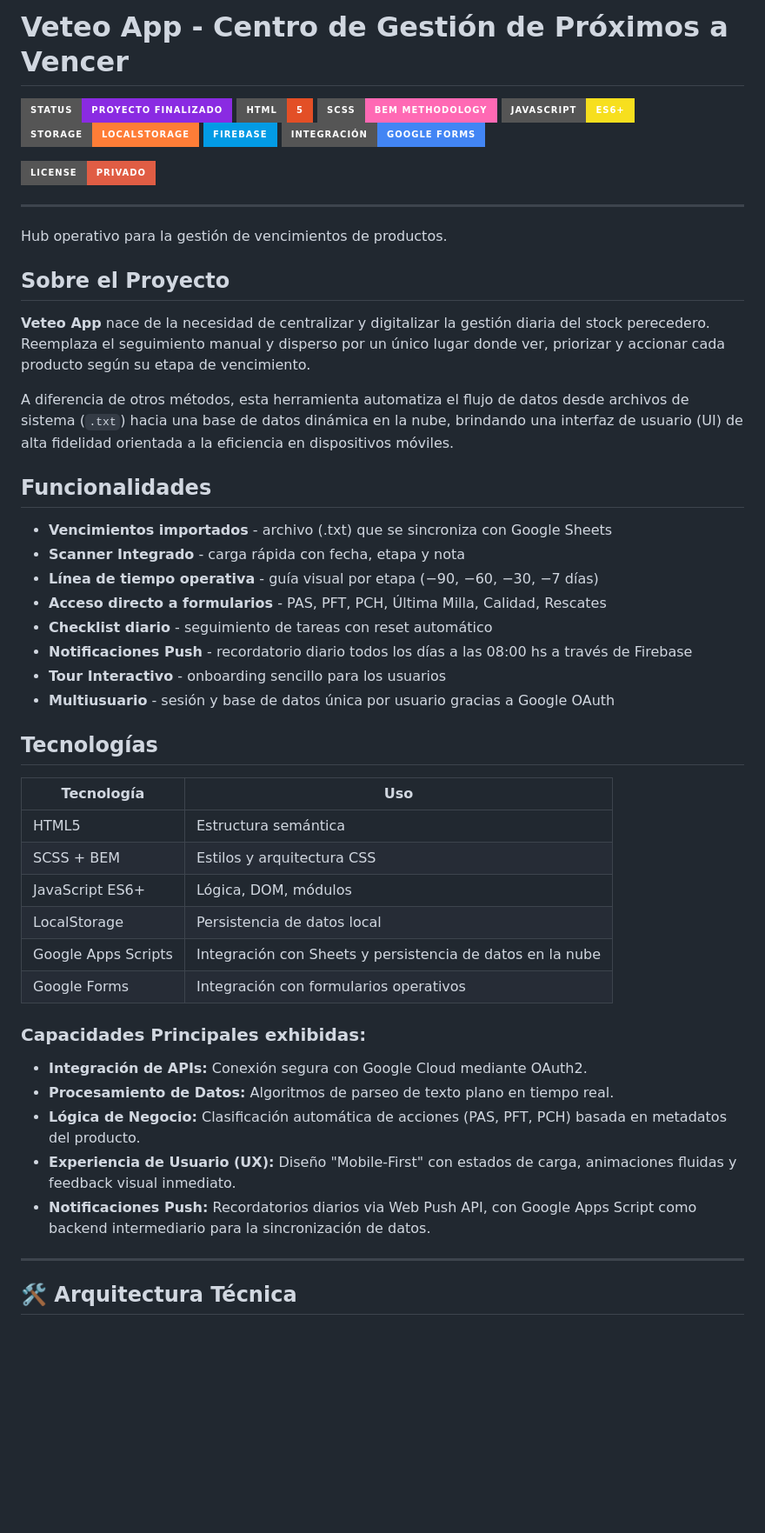
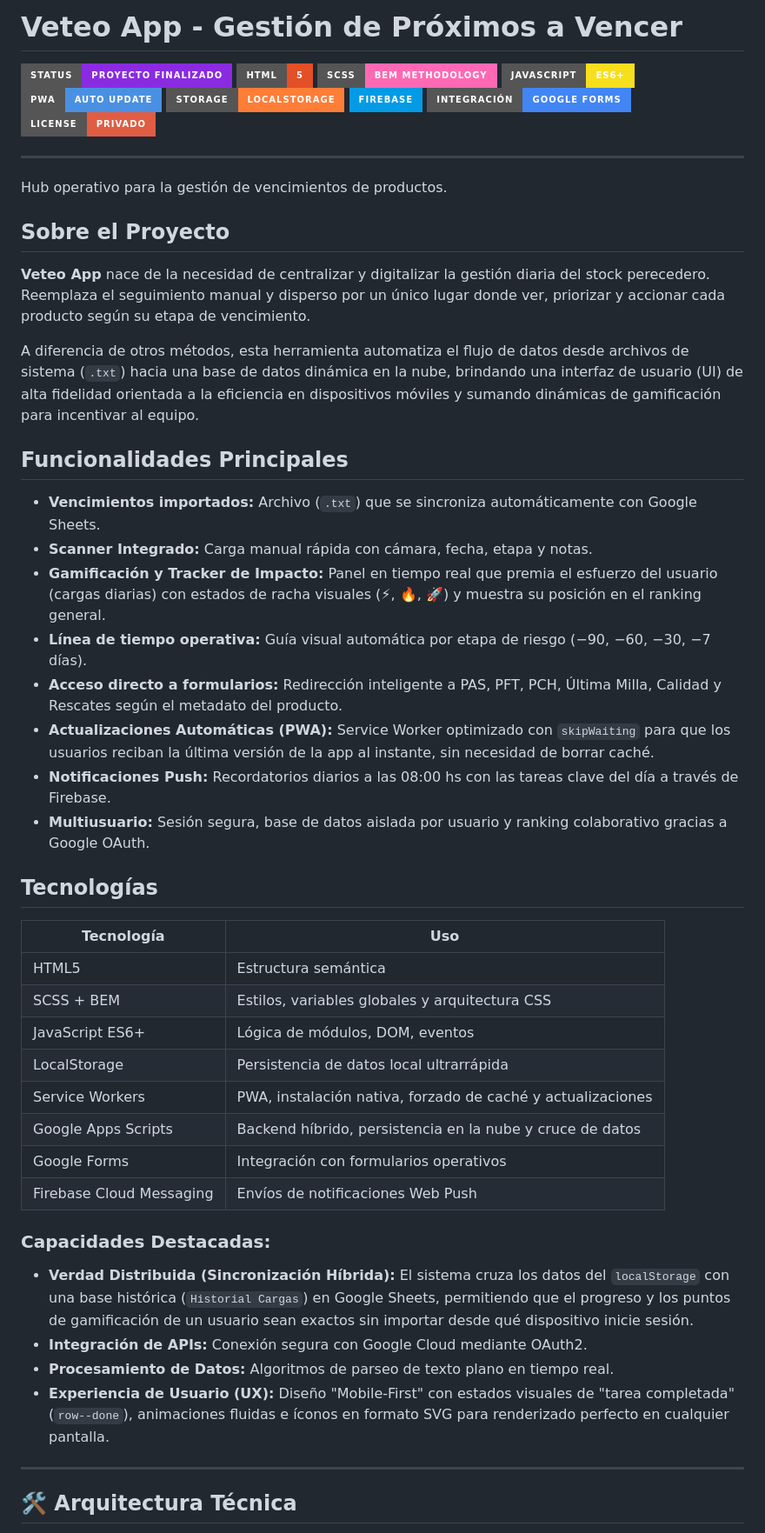
Before and after one commit to pablomguanca/veteo, a Markdown page: README.md, the part around one of its changes. Shown at 87% size. Drawn GitHub-style; badges without logos; blank space fills up the shorter version.

Commit message:
update: actualización de README.md

```diff
--- a/README.md
+++ b/README.md
@@ -1,13 +1,13 @@
-# Veteo App - Centro de Gestión de Próximos a Vencer
+# Veteo App - Gestión de Próximos a Vencer
 
 ![Status](https://img.shields.io/badge/Status-Proyecto_Finalizado-blueviolet?style=for-the-badge)
 ![HTML](https://img.shields.io/badge/HTML-5-E34F26?style=for-the-badge&logo=html5)
 ![SCSS](https://img.shields.io/badge/SCSS-BEM_Methodology-hotpink?style=for-the-badge&logo=sass)
 ![JS](https://img.shields.io/badge/JavaScript-ES6+-F7DF1E?style=for-the-badge&logo=javascript&logoColor=black)
+![PWA](https://img.shields.io/badge/PWA-Auto_Update-4A90E2?style=for-the-badge&logo=pwa)
 ![Storage](https://img.shields.io/badge/Storage-LocalStorage-orange?style=for-the-badge&logo=googlechrome)
 ![Firebase](https://img.shields.io/badge/Firebase-039BE5?style=for-the-badge&logo=firebase&logoColor=white)
 ![Forms](https://img.shields.io/badge/Integración-Google_Forms-4285F4?style=for-the-badge&logo=googleforms)
-
 ![License](https://img.shields.io/badge/License-Privado-red?style=for-the-badge)
 
 ---
@@ -16,40 +16,41 @@ Hub operativo para la gestión de vencimientos de productos.
 
 ## Sobre el Proyecto
 
-**Veteo App** nace de la necesidad de centralizar y digitalizar la gestión diaria del stock perecedero. Reemplaza el seguimiento manual y disperso por un
-único lugar donde ver, priorizar y accionar cada producto según su etapa de vencimiento.
+**Veteo App** nace de la necesidad de centralizar y digitalizar la gestión diaria del stock perecedero. Reemplaza el seguimiento manual y disperso por un único lugar donde ver, priorizar y accionar cada producto según su etapa de vencimiento.
 
-A diferencia de otros métodos, esta herramienta automatiza el flujo de datos desde archivos de sistema (`.txt`) hacia una base de datos dinámica en la nube, brindando una interfaz de usuario (UI) de alta fidelidad orientada a la eficiencia en dispositivos móviles.
+A diferencia de otros métodos, esta herramienta automatiza el flujo de datos desde archivos de sistema (`.txt`) hacia una base de datos dinámica en la nube, brindando una interfaz de usuario (UI) de alta fidelidad orientada a la eficiencia en dispositivos móviles y sumando dinámicas de gamificación para incentivar al equipo.
 
-## Funcionalidades
+## Funcionalidades Principales
 
-- **Vencimientos importados** - archivo (.txt) que se sincroniza con Google Sheets
-- **Scanner Integrado** - carga rápida con fecha, etapa y nota
-- **Línea de tiempo operativa** - guía visual por etapa (−90, −60, −30, −7 días)
-- **Acceso directo a formularios** - PAS, PFT, PCH, Última Milla, Calidad, Rescates
-- **Checklist diario** - seguimiento de tareas con reset automático
-- **Notificaciones Push** - recordatorio diario todos los días a las 08:00 hs a través de Firebase
-- **Tour Interactivo** - onboarding sencillo para los usuarios
-- **Multiusuario** - sesión y base de datos única por usuario gracias a Google OAuth
+- **Vencimientos importados:** Archivo (`.txt`) que se sincroniza automáticamente con Google Sheets.
+- **Scanner Integrado:** Carga manual rápida con cámara, fecha, etapa y notas.
+- **Gamificación y Tracker de Impacto:** Panel en tiempo real que premia el esfuerzo del usuario (cargas diarias) con estados de racha visuales (⚡, 🔥, 🚀) y muestra su posición en el ranking general.
+- **Línea de tiempo operativa:** Guía visual automática por etapa de riesgo (−90, −60, −30, −7 días).
+- **Acceso directo a formularios:** Redirección inteligente a PAS, PFT, PCH, Última Milla, Calidad y Rescates según el metadato del producto.
+- **Actualizaciones Automáticas (PWA):** Service Worker optimizado con `skipWaiting` para que los usuarios reciban la última versión de la app al instante, sin necesidad de borrar caché.
+- **Notificaciones Push:** Recordatorios diarios a las 08:00 hs con las tareas clave del día a través de Firebase.
+- **Multiusuario:** Sesión segura, base de datos aislada por usuario y ranking colaborativo gracias a Google OAuth.
 
 ## Tecnologías
 
-| Tecnología | Uso |
-|---|---|
-| HTML5 | Estructura semántica |
-| SCSS + BEM | Estilos y arquitectura CSS |
-| JavaScript ES6+ | Lógica, DOM, módulos |
-| LocalStorage | Persistencia de datos local |
-| Google Apps Scripts | Integración con Sheets y persistencia de datos en la nube |
-| Google Forms | Integración con formularios operativos |
+| Tecnología               | Uso                                                         |
+| ------------------------ | ----------------------------------------------------------- |
+| HTML5                    | Estructura semántica                                        |
+| SCSS + BEM               | Estilos, variables globales y arquitectura CSS              |
+| JavaScript ES6+          | Lógica de módulos, DOM, eventos                             |
+| LocalStorage             | Persistencia de datos local ultrarrápida                    |
+| Service Workers          | PWA, instalación nativa, forzado de caché y actualizaciones |
+| Google Apps Scripts      | Backend híbrido, persistencia en la nube y cruce de datos   |
+| Google Forms             | Integración con formularios operativos                      |
+| Firebase Cloud Messaging | Envíos de notificaciones Web Push                           |
 
-### Capacidades Principales exhibidas:
+### Capacidades Destacadas:
 
+- **Verdad Distribuida (Sincronización Híbrida):** El sistema cruza los datos del `localStorage` con una base histórica (`Historial Cargas`) en Google Sheets, permitiendo que el progreso y los puntos de gamificación de un usuario sean exactos sin importar desde qué dispositivo inicie sesión.
 - **Integración de APIs:** Conexión segura con Google Cloud mediante OAuth2.
 - **Procesamiento de Datos:** Algoritmos de parseo de texto plano en tiempo real.
-- **Lógica de Negocio:** Clasificación automática de acciones (PAS, PFT, PCH) basada en metadatos del producto.
-- **Experiencia de Usuario (UX):** Diseño "Mobile-First" con estados de carga, animaciones fluidas y feedback visual inmediato.
-- **Notificaciones Push:** Recordatorios diarios via Web Push API, con Google Apps Script como backend intermediario para la sincronización de datos.
+- **Experiencia de Usuario (UX):** Diseño "Mobile-First" con estados visuales de "tarea completada" (`row--done`), animaciones fluidas e íconos en formato SVG para renderizado perfecto en cualquier pantalla.
+
 ---
 
 ## 🛠️ Arquitectura Técnica
```
Also changed, not shown: other parts of README.md (+10 -7 lines).
